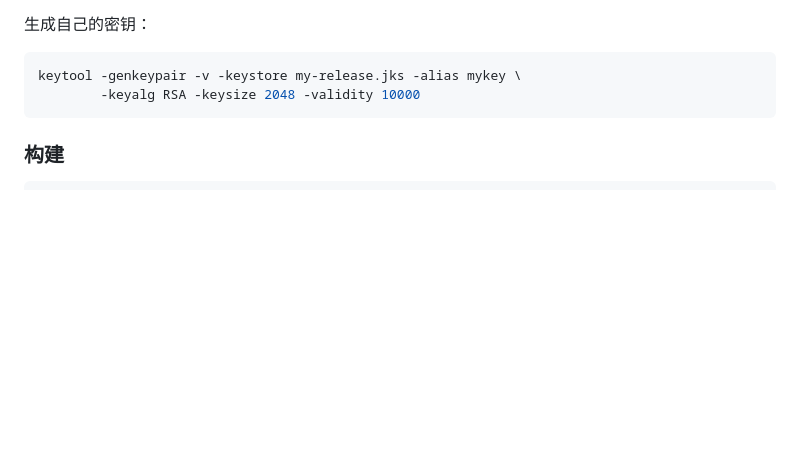
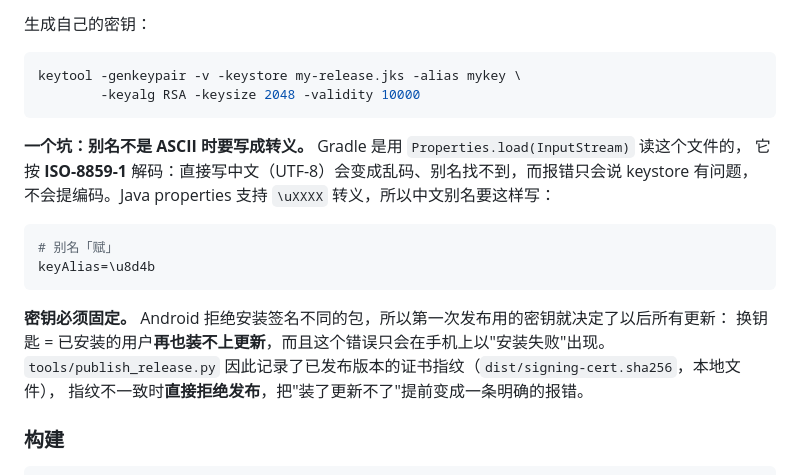
Before and after one commit to Fu-craft/YunYin, a Markdown page: README.md, the part around the change. GitHub-like rendering; blank space fills up the shorter version.

Commit message:
README：说明签名密钥必须固定，以及非 ASCII 别名的转义写法
把这次踩到的两件事写进「配置」一节，因为都属于"错了只会看到一句无关的报错"的类型：

1. **别名不是 ASCII 必须写 `\uXXXX`。** Gradle 用 Properties.load(InputStream) 读
   keystore.properties，它按 ISO-8859-1 解码：直接写中文（UTF-8）会变乱码、别名找不到，
   而报错只说 keystore 有问题，不会提编码。Java properties 支持转义，所以中文别名写成
   `keyAlias=\u8d4b`（别名「赋」）。

2. **签名密钥必须固定。** Android 拒绝安装签名不同的包，所以第一次发布用的密钥就决定了
   以后所有更新；换钥匙 = 已安装的用户再也装不上，且只在手机上表现为"安装失败"。
   发布脚本会记录已发布版本的证书指纹，不一致时直接拒绝发布。

不改任何代码，仅文档。

````diff
--- a/README.md
+++ b/README.md
@@ -120,6 +120,20 @@ keyPassword=****
 keytool -genkeypair -v -keystore my-release.jks -alias mykey \
         -keyalg RSA -keysize 2048 -validity 10000
 ```
+
+**一个坑：别名不是 ASCII 时要写成转义。** Gradle 是用 `Properties.load(InputStream)` 读这个文件的，
+它按 **ISO-8859-1** 解码：直接写中文（UTF-8）会变成乱码、别名找不到，而报错只会说 keystore 有问题，
+不会提编码。Java properties 支持 `\uXXXX` 转义，所以中文别名要这样写：
+
+```properties
+# 别名「赋」
+keyAlias=\u8d4b
+```
+
+**密钥必须固定。** Android 拒绝安装签名不同的包，所以第一次发布用的密钥就决定了以后所有更新：
+换钥匙 = 已安装的用户**再也装不上更新**，而且这个错误只会在手机上以"安装失败"出现。
+`tools/publish_release.py` 因此记录了已发布版本的证书指纹（`dist/signing-cert.sha256`，本地文件），
+指纹不一致时**直接拒绝发布**，把"装了更新不了"提前变成一条明确的报错。
 
 ### 构建
 
````
